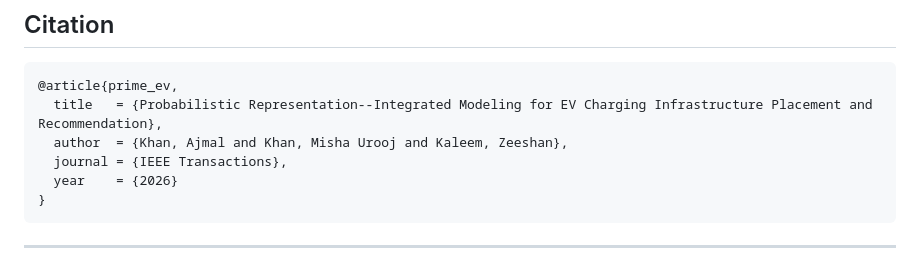
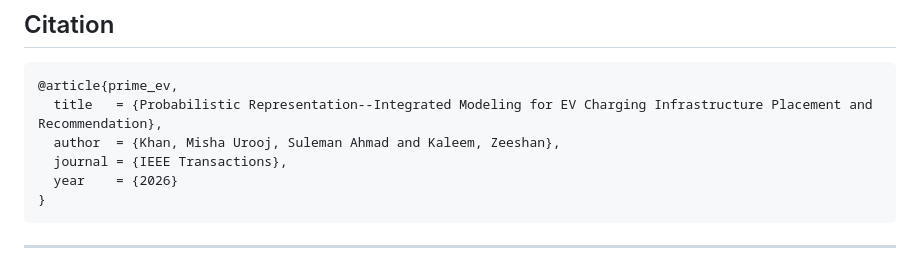
Before and after one commit to mishaurooj/PRIME-EV, a Markdown page: README.md, the part around the change. Rendered like a GitHub page.

````diff
--- a/README.md
+++ b/README.md
@@ -142,7 +142,7 @@ Apache 2.0 License
 ```bibtex
 @article{prime_ev,
   title   = {Probabilistic Representation--Integrated Modeling for EV Charging Infrastructure Placement and Recommendation},
-  author  = {Khan, Ajmal and Khan, Misha Urooj and Kaleem, Zeeshan},
+  author  = {Khan, Misha Urooj, Suleman Ahmad and Kaleem, Zeeshan},
   journal = {IEEE Transactions},
   year    = {2026}
 }
````
